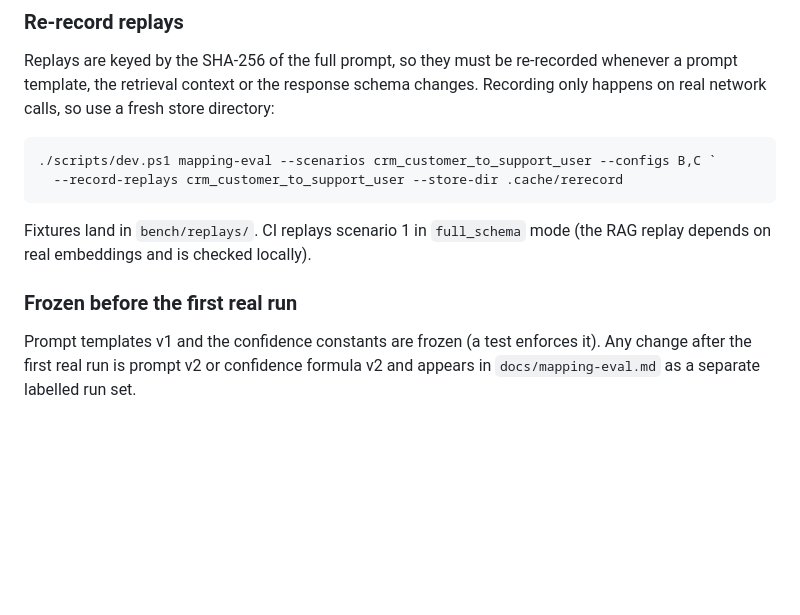
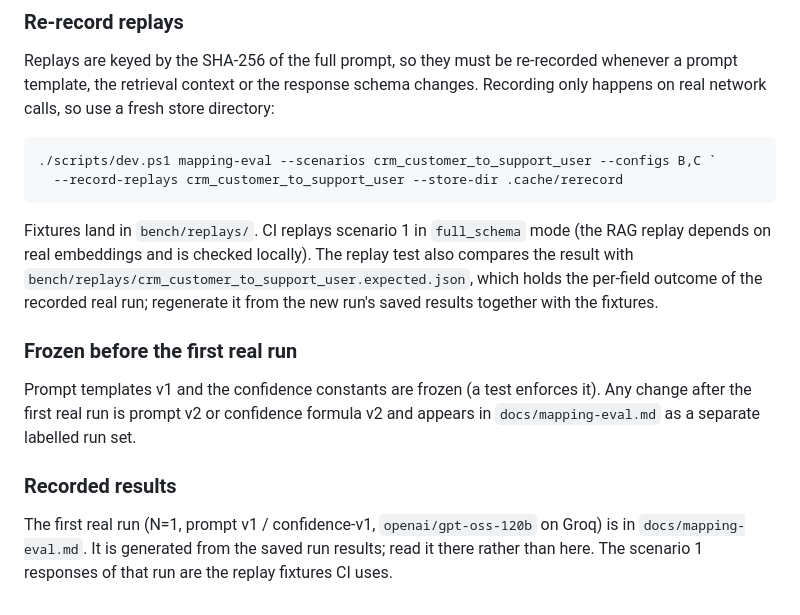
Before and after one commit to vahinichilukamarri/MORPH-Autonomous-AI-Integration-Engineer, a Markdown page: docs/milestones.md, the part around the change. Drawn GitHub-style; blank space fills up the shorter version.

Commit message:
docs: add the first real mapping evaluation report

````diff
--- a/docs/milestones.md
+++ b/docs/milestones.md
@@ -323,10 +323,18 @@ real network calls, so use a fresh store directory:
 ```
 
 Fixtures land in `bench/replays/`. CI replays scenario 1 in `full_schema` mode (the RAG replay
-depends on real embeddings and is checked locally).
+depends on real embeddings and is checked locally). The replay test also compares the result with
+`bench/replays/crm_customer_to_support_user.expected.json`, which holds the per-field outcome of
+the recorded real run; regenerate it from the new run's saved results together with the fixtures.
 
 ### Frozen before the first real run
 
 Prompt templates v1 and the confidence constants are frozen (a test enforces it). Any change
 after the first real run is prompt v2 or confidence formula v2 and appears in
 `docs/mapping-eval.md` as a separate labelled run set.
+
+### Recorded results
+
+The first real run (N=1, prompt v1 / confidence-v1, `openai/gpt-oss-120b` on Groq) is in
+`docs/mapping-eval.md`. It is generated from the saved run results; read it there rather than
+here. The scenario 1 responses of that run are the replay fixtures CI uses.
````
Also changed, not shown: docs/mapping-eval.md (added, +151 -0 lines).
